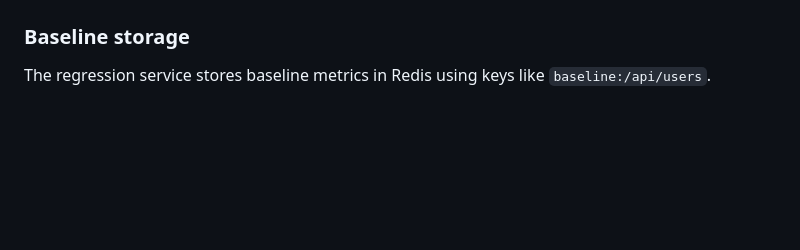
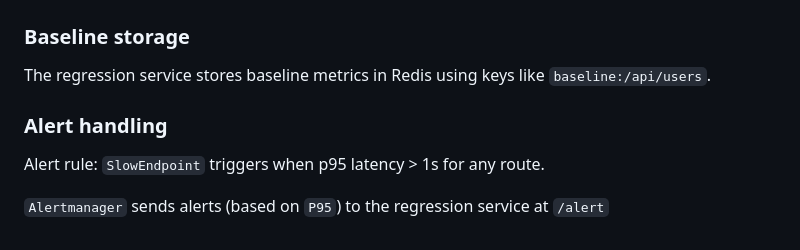
Before and after one commit to khalid-el-masnaoui/AI-Powered-Performance-Regression-Anomaly-Detection-Pipeline, a Markdown page: README.md, the part around the change. GitHub-like rendering; blank space fills up the shorter version.

Commit message:
how it works: alert handling

```diff
--- a/README.md
+++ b/README.md
@@ -202,3 +202,9 @@ make test-ai-anomaly-detection
 ### Baseline storage
 
 The regression service stores baseline metrics in Redis using keys like `baseline:/api/users`.
+
+### Alert handling
+
+Alert rule: `SlowEndpoint` triggers when p95 latency > 1s for any route.
+
+`Alertmanager` sends alerts (based on `P95`) to the regression service at `/alert`
```
